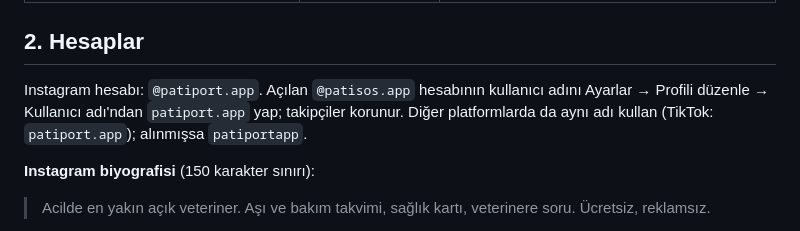
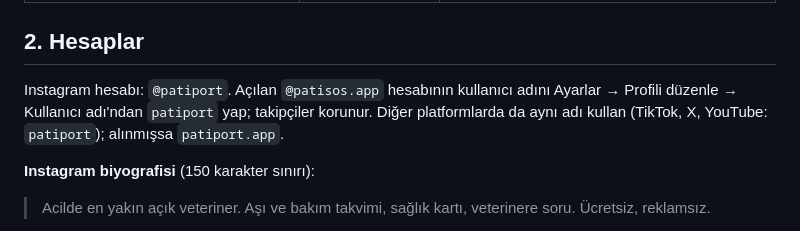
Before and after one commit to Batuhandac/batu, a Markdown page: marketing/sosyal-medya/REHBER.md, the part around the change. Drawn GitHub-style.

```diff
--- a/marketing/sosyal-medya/REHBER.md
+++ b/marketing/sosyal-medya/REHBER.md
@@ -16,9 +16,9 @@ Tasarım ve dil kuralları `brand/BRAND.md`, arka plandaki araştırma `docs/ARA
 
 ## 2. Hesaplar
 
-Instagram hesabı: `@patiport.app`. Açılan `@patisos.app` hesabının kullanıcı adını
-Ayarlar → Profili düzenle → Kullanıcı adı'ndan `patiport.app` yap; takipçiler korunur. Diğer
-platformlarda da aynı adı kullan (TikTok: `patiport.app`); alınmışsa `patiportapp`.
+Instagram hesabı: `@patiport`. Açılan `@patisos.app` hesabının kullanıcı adını
+Ayarlar → Profili düzenle → Kullanıcı adı'ndan `patiport` yap; takipçiler korunur. Diğer
+platformlarda da aynı adı kullan (TikTok, X, YouTube: `patiport`); alınmışsa `patiport.app`.
 
 **Instagram biyografisi** (150 karakter sınırı):
 
```
Also changed, not shown: marketing/sosyal-medya/INSTAGRAM.md (+1 -1 lines).
